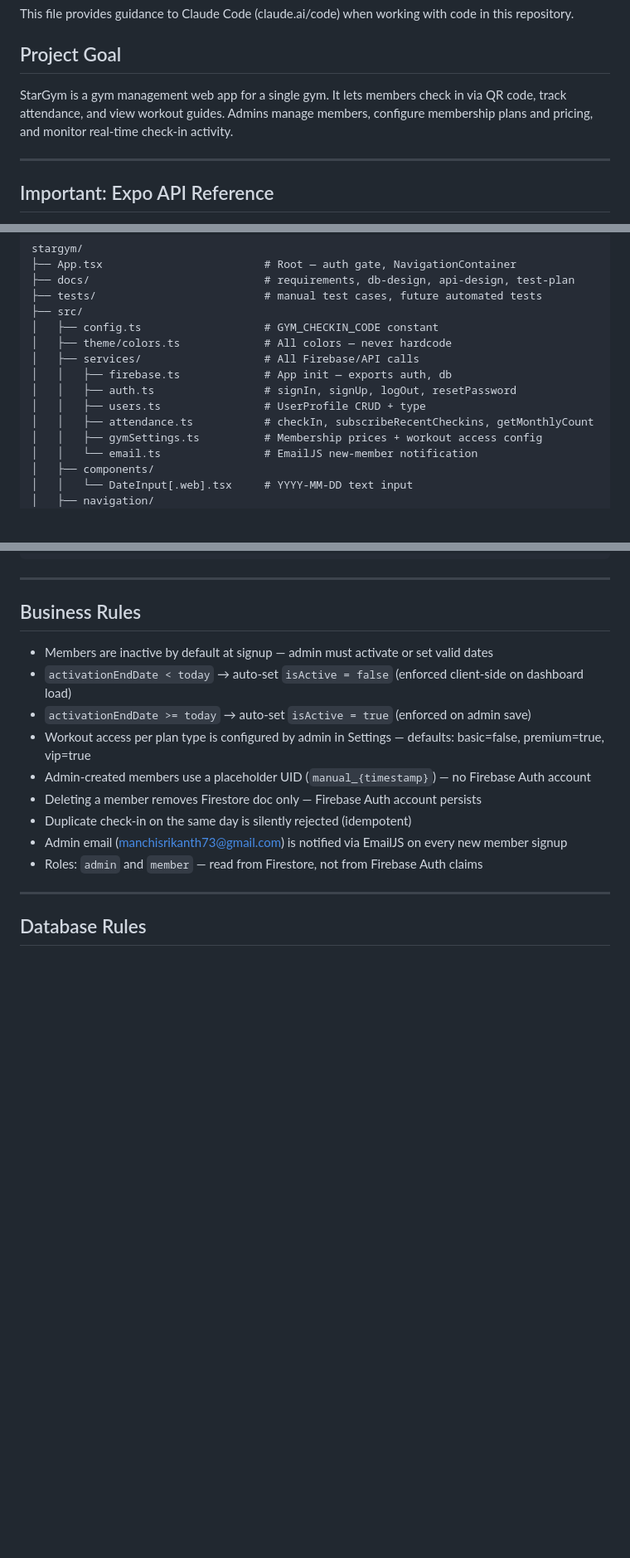
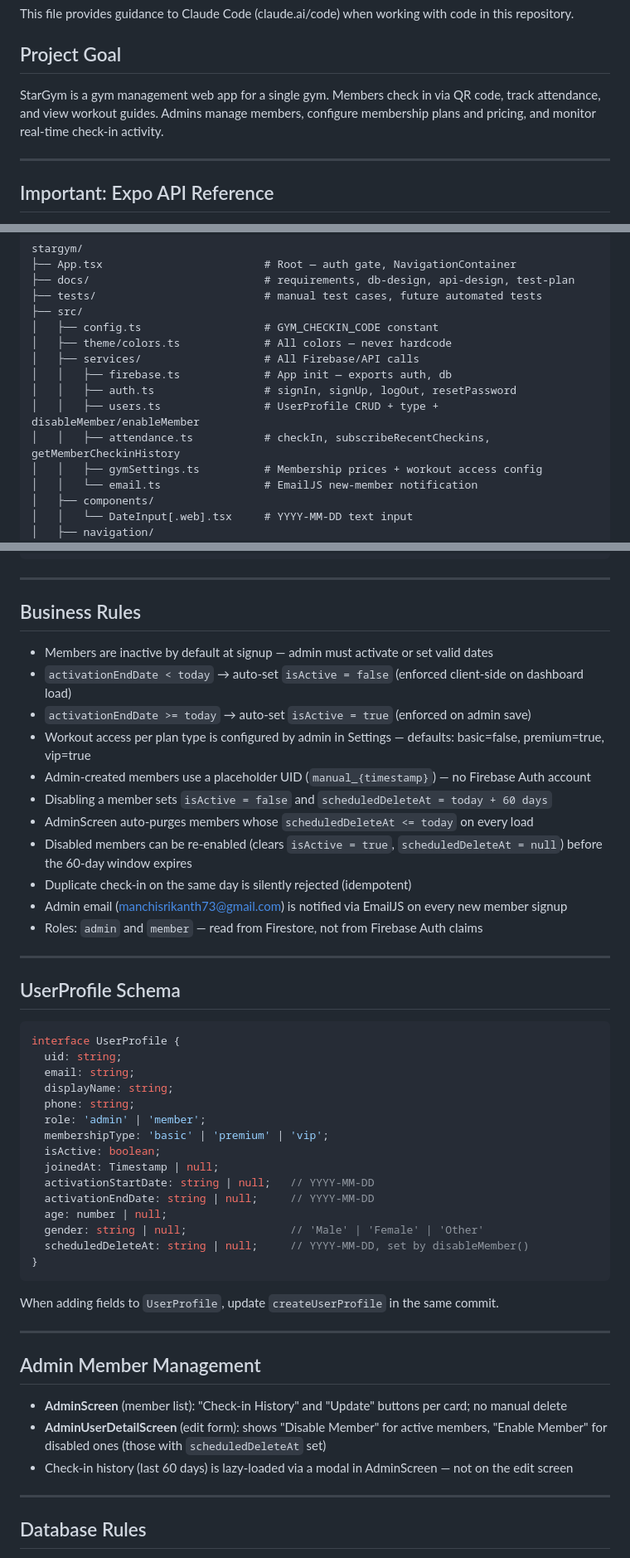
Before and after one commit to manchisrikanth73/stargym, a Markdown page: CLAUDE.md, 3 parts joined by grey strips. Shown at 83% size. Rendered like a GitHub page; blank space fills up the shorter version.

Commit message:
Update CLAUDE.md to reflect current codebase state
Added: UserProfile schema with scheduledDeleteAt field, disable/enable member
flow, updated admin member management section, removed stale delete references.

https://claude.ai/code/session_018yhWek5PzSSzwZ6RnZY1Jj

````diff
--- a/CLAUDE.md
+++ b/CLAUDE.md
@@ -4,7 +4,7 @@ This file provides guidance to Claude Code (claude.ai/code) when working with co
 
 ## Project Goal
 
-StarGym is a gym management web app for a single gym. It lets members check in via QR code, track attendance, and view workout guides. Admins manage members, configure membership plans and pricing, and monitor real-time check-in activity.
+StarGym is a gym management web app for a single gym. Members check in via QR code, track attendance, and view workout guides. Admins manage members, configure membership plans and pricing, and monitor real-time check-in activity.
 
 ---
 
@@ -70,8 +70,8 @@ stargym/
 │   ├── services/                   # All Firebase/API calls
 │   │   ├── firebase.ts             # App init — exports auth, db
 │   │   ├── auth.ts                 # signIn, signUp, logOut, resetPassword
-│   │   ├── users.ts                # UserProfile CRUD + type
-│   │   ├── attendance.ts           # checkIn, subscribeRecentCheckins, getMonthlyCount
+│   │   ├── users.ts                # UserProfile CRUD + type + disableMember/enableMember
+│   │   ├── attendance.ts           # checkIn, subscribeRecentCheckins, getMemberCheckinHistory
 │   │   ├── gymSettings.ts          # Membership prices + workout access config
 │   │   └── email.ts                # EmailJS new-member notification
 │   ├── components/
@@ -100,10 +100,44 @@ stargym/
 - `activationEndDate >= today` → auto-set `isActive = true` (enforced on admin save)
 - Workout access per plan type is configured by admin in Settings — defaults: basic=false, premium=true, vip=true
 - Admin-created members use a placeholder UID (`manual_{timestamp}`) — no Firebase Auth account
-- Deleting a member removes Firestore doc only — Firebase Auth account persists
+- Disabling a member sets `isActive = false` and `scheduledDeleteAt = today + 60 days`
+- AdminScreen auto-purges members whose `scheduledDeleteAt <= today` on every load
+- Disabled members can be re-enabled (clears `isActive = true`, `scheduledDeleteAt = null`) before the 60-day window expires
 - Duplicate check-in on the same day is silently rejected (idempotent)
 - Admin email (manchisrikanth73@gmail.com) is notified via EmailJS on every new member signup
 - Roles: `admin` and `member` — read from Firestore, not from Firebase Auth claims
+
+---
+
+## UserProfile Schema
+
+```typescript
+interface UserProfile {
+  uid: string;
+  email: string;
+  displayName: string;
+  phone: string;
+  role: 'admin' | 'member';
+  membershipType: 'basic' | 'premium' | 'vip';
+  isActive: boolean;
+  joinedAt: Timestamp | null;
+  activationStartDate: string | null;   // YYYY-MM-DD
+  activationEndDate: string | null;     // YYYY-MM-DD
+  age: number | null;
+  gender: string | null;                // 'Male' | 'Female' | 'Other'
+  scheduledDeleteAt: string | null;     // YYYY-MM-DD, set by disableMember()
+}
+```
+
+When adding fields to `UserProfile`, update `createUserProfile` in the same commit.
+
+---
+
+## Admin Member Management
+
+- **AdminScreen** (member list): "Check-in History" and "Update" buttons per card; no manual delete
+- **AdminUserDetailScreen** (edit form): shows "Disable Member" for active members, "Enable Member" for disabled ones (those with `scheduledDeleteAt` set)
+- Check-in history (last 60 days) is lazy-loaded via a modal in AdminScreen — not on the edit screen
 
 ---
 
````
Also changed, not shown: other parts of CLAUDE.md (+0 -3 lines).
